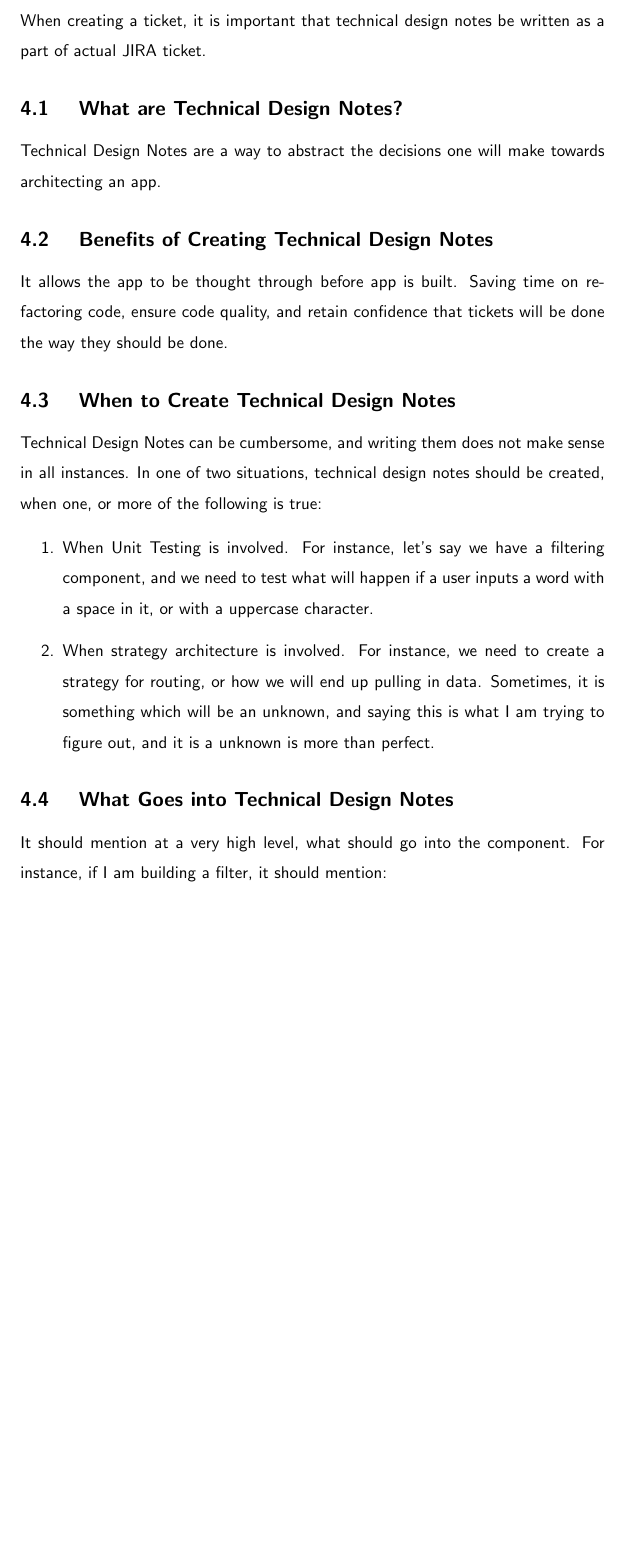
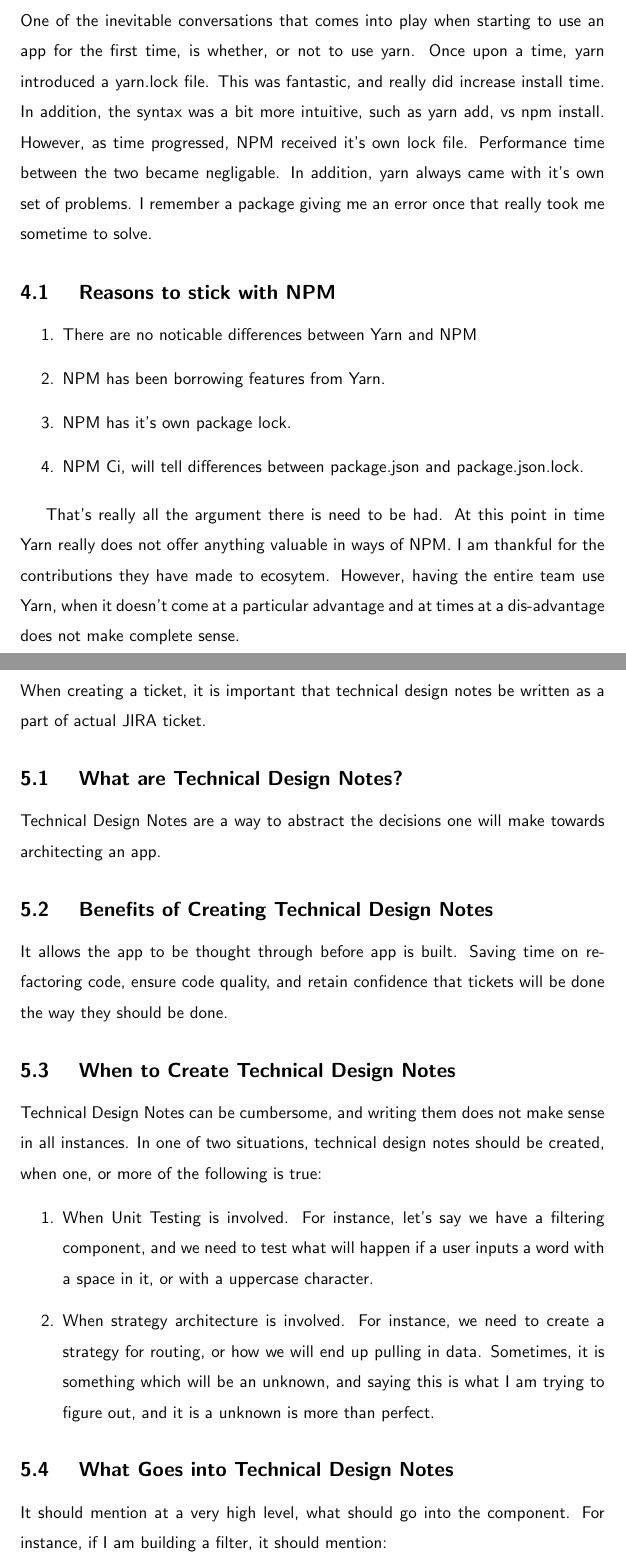
Before and after one commit to razroo/angular-content, a LaTeX document (main.tex, which reads npm/npm-vs-yarn/npm-vs-yarn.tex): part of page 23 of 190 before the commit and two parts of pages 23 and 24 of 191 after it, the two joined at a grey line, cut at the place of the change, the shorter picture padded with empty space. Compiled offline with pdfLaTeX.

Commit message:
Add npm-vs-yarn chapter to book.

```diff
--- a/main.tex
+++ b/main.tex
@@ -58,6 +58,7 @@
 \include{./introduction/introduction}
 \include{./building-our-application/building-our-application}
 \include{./versioning/versioning}
+\include{./npm/npm-vs-yarn/npm-vs-yarn}
 \include{./ticket-creation/technical-design-notes}
 \include{./ticket-creation/acceptance-criteria}
 \include{./ticket-creation/component-design}
--- /dev/null
+++ b/npm/npm-vs-yarn/npm-vs-yarn.tex
@@ -0,0 +1,25 @@
+\maketitle{}
+\section{ Npm Vs. Yarn }
+
+One of the inevitable conversations that comes into play when starting to use
+an app for the first time, is whether, or not to use yarn. Once upon a time,
+yarn introduced a yarn.lock file. This was fantastic, and really did increase
+install time. In addition, the syntax was a bit more intuitive, such as yarn
+add, vs npm install. However, as time progressed, NPM received it's own lock
+file. Performance time between the two became negligable. In addition, yarn
+always came with it's own set of problems. I remember a package giving me an
+error once that really took me sometime to solve.
+
+\subsection{ Reasons to stick with NPM }
+\begin{enumerate}
+  \item There are no noticable differences between Yarn and NPM
+  \item NPM has been borrowing features from Yarn.
+  \item NPM has it's own package lock.
+  \item NPM Ci, will tell differences between package.json and package.json.lock.
+\end{enumerate}
+
+That's really all the argument there is need to be had. At this point in time
+Yarn really does not offer anything valuable in ways of NPM. I am thankful for
+the contributions they have made to ecosytem. However, having the entire team
+use Yarn, when it doesn't come at a particular advantage and at times at a
+dis-advantage does not make complete sense.
```
